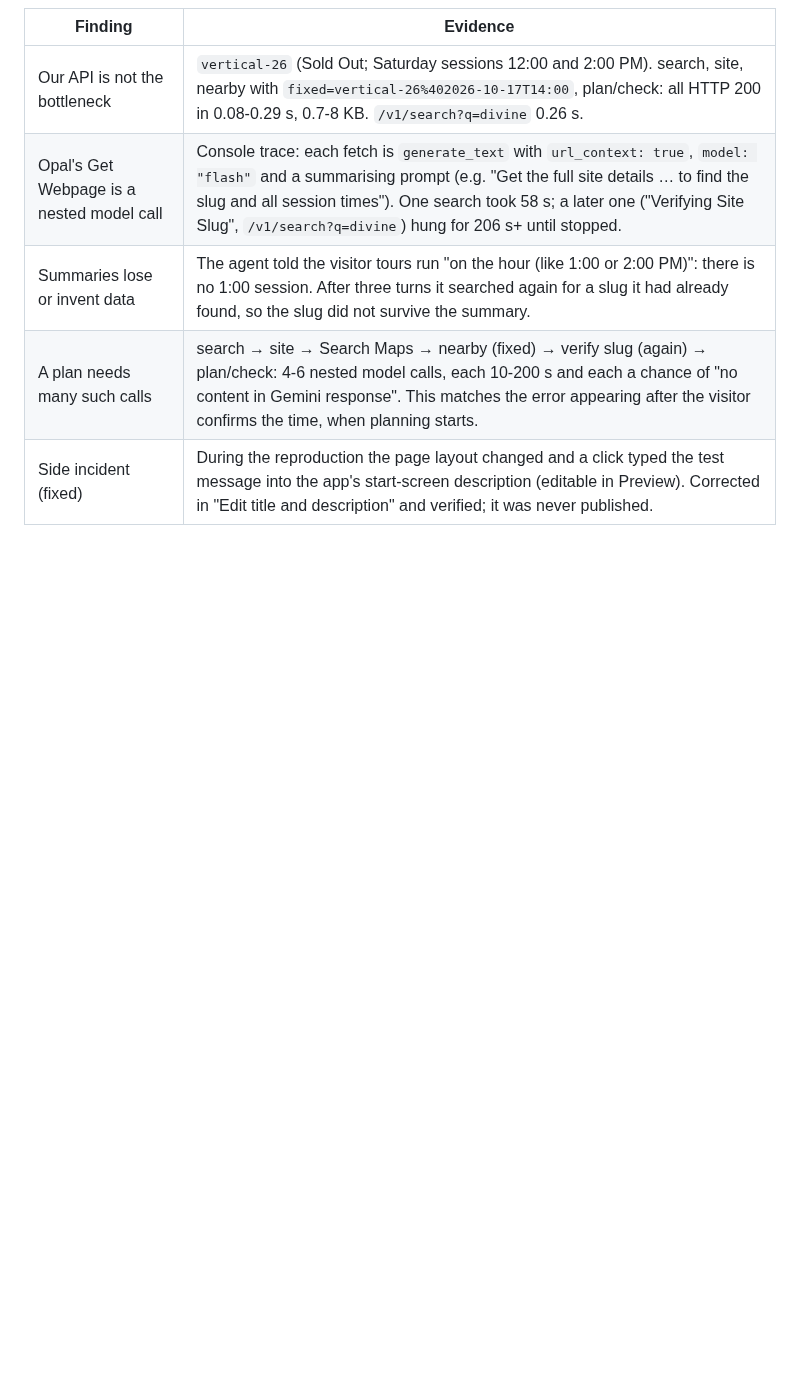
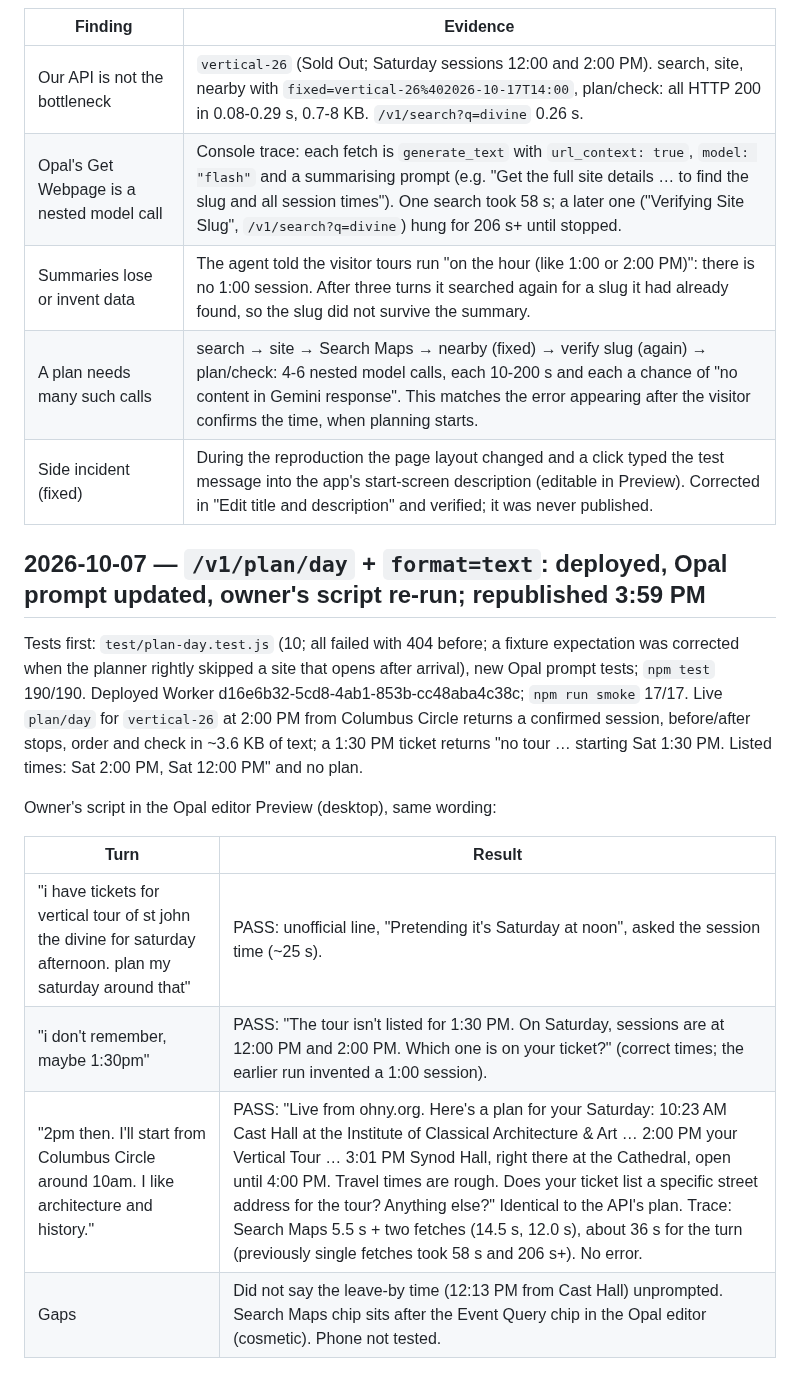
Before and after one commit to dnaidionov/OHNY-skills, a Markdown page: docs/test-results.md, the part around the change. GitHub-like rendering; blank space fills up the shorter version.

Commit message:
Record plan/day deploy and Opal re-run of the owner's script
Co-Authored-By: Claude Opus 5.5 <noreply@anthropic.com>

```diff
--- a/docs/test-results.md
+++ b/docs/test-results.md
@@ -316,3 +316,16 @@ Owner's report: "i have tickets for vertical tour of st john the divine for satu
 | Summaries lose or invent data | The agent told the visitor tours run "on the hour (like 1:00 or 2:00 PM)": there is no 1:00 session. After three turns it searched again for a slug it had already found, so the slug did not survive the summary. |
 | A plan needs many such calls | search → site → Search Maps → nearby (fixed) → verify slug (again) → plan/check: 4-6 nested model calls, each 10-200 s and each a chance of "no content in Gemini response". This matches the error appearing after the visitor confirms the time, when planning starts. |
 | Side incident (fixed) | During the reproduction the page layout changed and a click typed the test message into the app's start-screen description (editable in Preview). Corrected in "Edit title and description" and verified; it was never published. |
+
+## 2026-10-07 — `/v1/plan/day` + `format=text`: deployed, Opal prompt updated, owner's script re-run; republished 3:59 PM
+
+Tests first: `test/plan-day.test.js` (10; all failed with 404 before; a fixture expectation was corrected when the planner rightly skipped a site that opens after arrival), new Opal prompt tests; `npm test` 190/190. Deployed Worker d16e6b32-5cd8-4ab1-853b-cc48aba4c38c; `npm run smoke` 17/17. Live `plan/day` for `vertical-26` at 2:00 PM from Columbus Circle returns a confirmed session, before/after stops, order and check in ~3.6 KB of text; a 1:30 PM ticket returns "no tour … starting Sat 1:30 PM. Listed times: Sat 2:00 PM, Sat 12:00 PM" and no plan.
+
+Owner's script in the Opal editor Preview (desktop), same wording:
+
+| Turn | Result |
+|---|---|
+| "i have tickets for vertical tour of st john the divine for saturday afternoon. plan my saturday around that" | PASS: unofficial line, "Pretending it's Saturday at noon", asked the session time (~25 s). |
+| "i don't remember, maybe 1:30pm" | PASS: "The tour isn't listed for 1:30 PM. On Saturday, sessions are at 12:00 PM and 2:00 PM. Which one is on your ticket?" (correct times; the earlier run invented a 1:00 session). |
+| "2pm then. I'll start from Columbus Circle around 10am. I like architecture and history." | PASS: "Live from ohny.org. Here's a plan for your Saturday: 10:23 AM Cast Hall at the Institute of Classical Architecture & Art … 2:00 PM your Vertical Tour … 3:01 PM Synod Hall, right there at the Cathedral, open until 4:00 PM. Travel times are rough. Does your ticket list a specific street address for the tour? Anything else?" Identical to the API's plan. Trace: Search Maps 5.5 s + two fetches (14.5 s, 12.0 s), about 36 s for the turn (previously single fetches took 58 s and 206 s+). No error. |
+| Gaps | Did not say the leave-by time (12:13 PM from Cast Hall) unprompted. Search Maps chip sits after the Event Query chip in the Opal editor (cosmetic). Phone not tested. |
```
